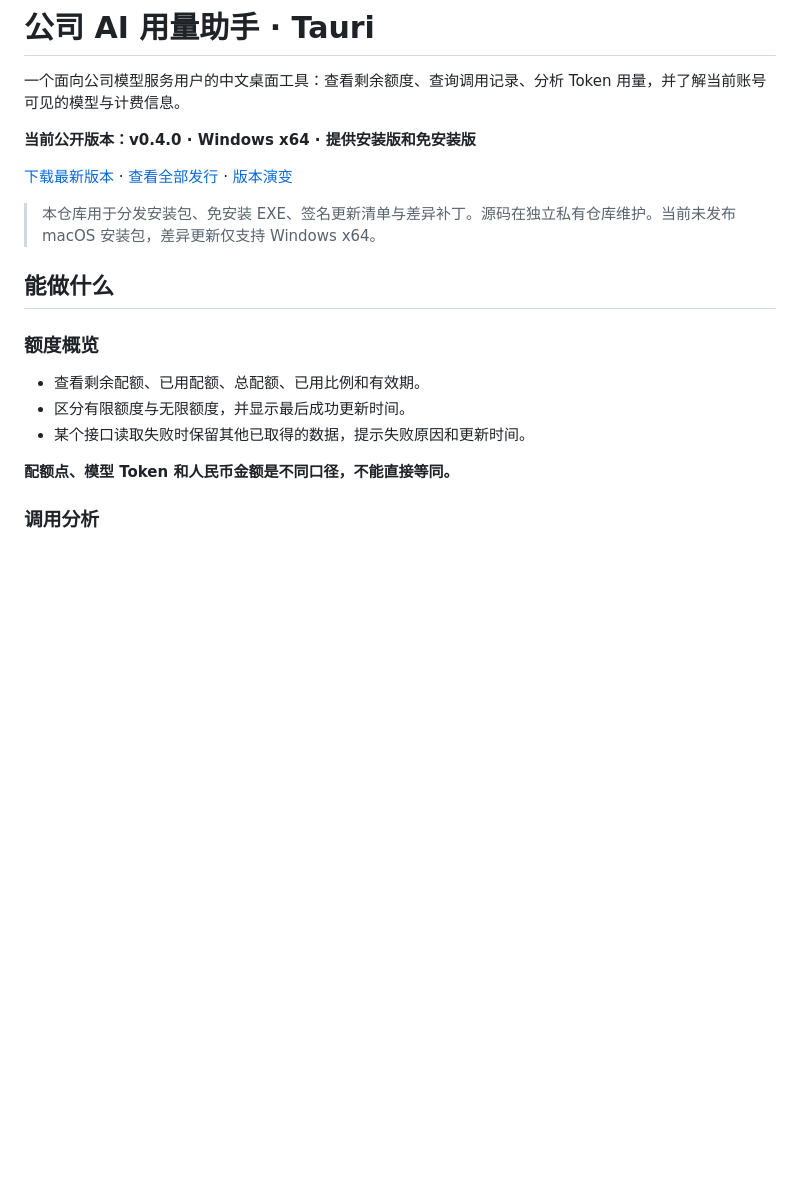
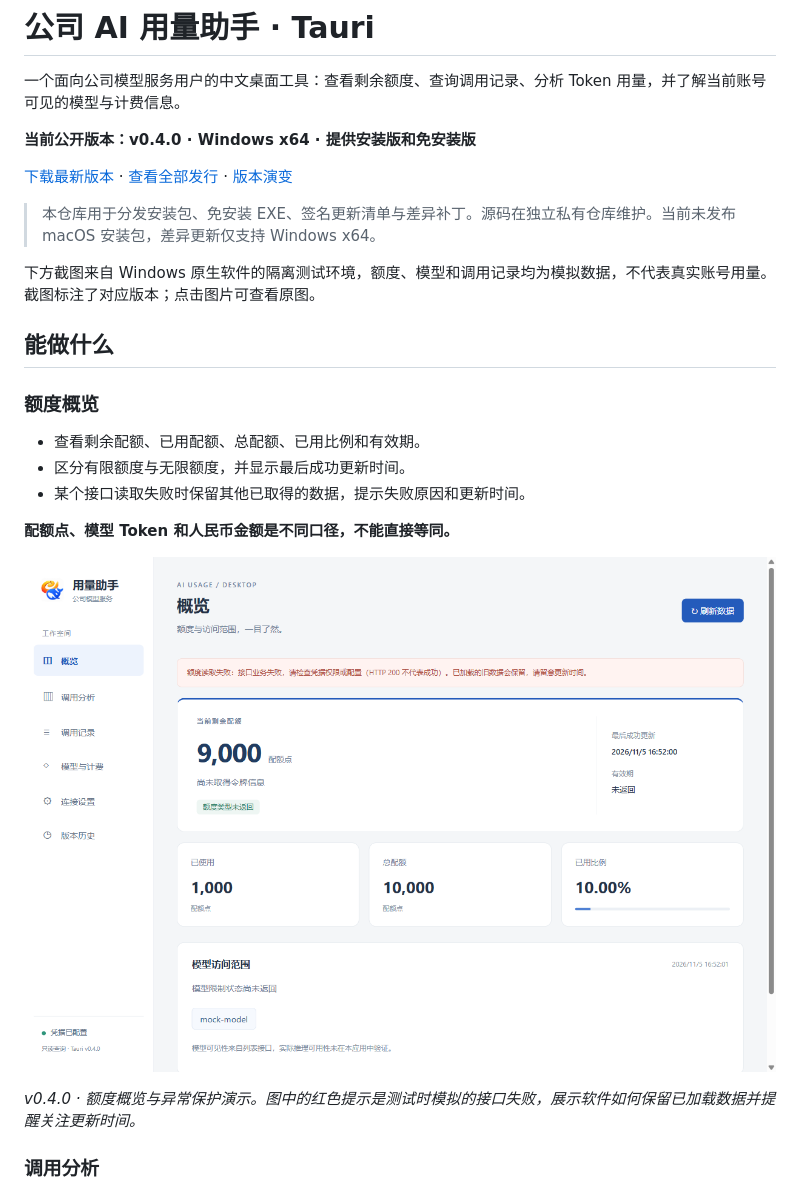
Before and after one commit to hustwxw/ai-quota-tauri-releases, a Markdown page: README.md, the part around one of its changes. GitHub-like rendering; pictures changed too: assets/screenshots/overview-error-handling-v0.4.0.png (added); blank space fills up the shorter version.

```diff
--- a/README.md
+++ b/README.md
@@ -7,6 +7,8 @@
 [下载最新版本](https://github.com/hustwxw/ai-quota-tauri-releases/releases/latest) · [查看全部发行](https://github.com/hustwxw/ai-quota-tauri-releases/releases) · [版本演变](#版本演变)
 
 > 本仓库用于分发安装包、免安装 EXE、签名更新清单与差异补丁。源码在独立私有仓库维护。当前未发布 macOS 安装包，差异更新仅支持 Windows x64。
+
+下方截图来自 Windows 原生软件的隔离测试环境，额度、模型和调用记录均为模拟数据，不代表真实账号用量。截图标注了对应版本；点击图片可查看原图。
 
 ## 能做什么
 
@@ -18,6 +20,10 @@
 
 **配额点、模型 Token 和人民币金额是不同口径，不能直接等同。**
 
+![v0.4.0 额度概览与异常保护：模拟接口读取失败时保留上次成功取得的额度](assets/screenshots/overview-error-handling-v0.4.0.png)
+
+*v0.4.0 · 额度概览与异常保护演示。图中的红色提示是测试时模拟的接口失败，展示软件如何保留已加载数据并提醒关注更新时间。*
+
 ### 调用分析
 
 - 按日期、时区、模型与时间粒度分析调用记录。
```
Also changed, not shown: other parts of README.md (+8 -0 lines), assets/screenshots/README.md (added, +9 -0 lines), assets/screenshots/analysis-charts-v0.3.0.png (added), assets/screenshots/version-history-v0.4.0.png (added).
